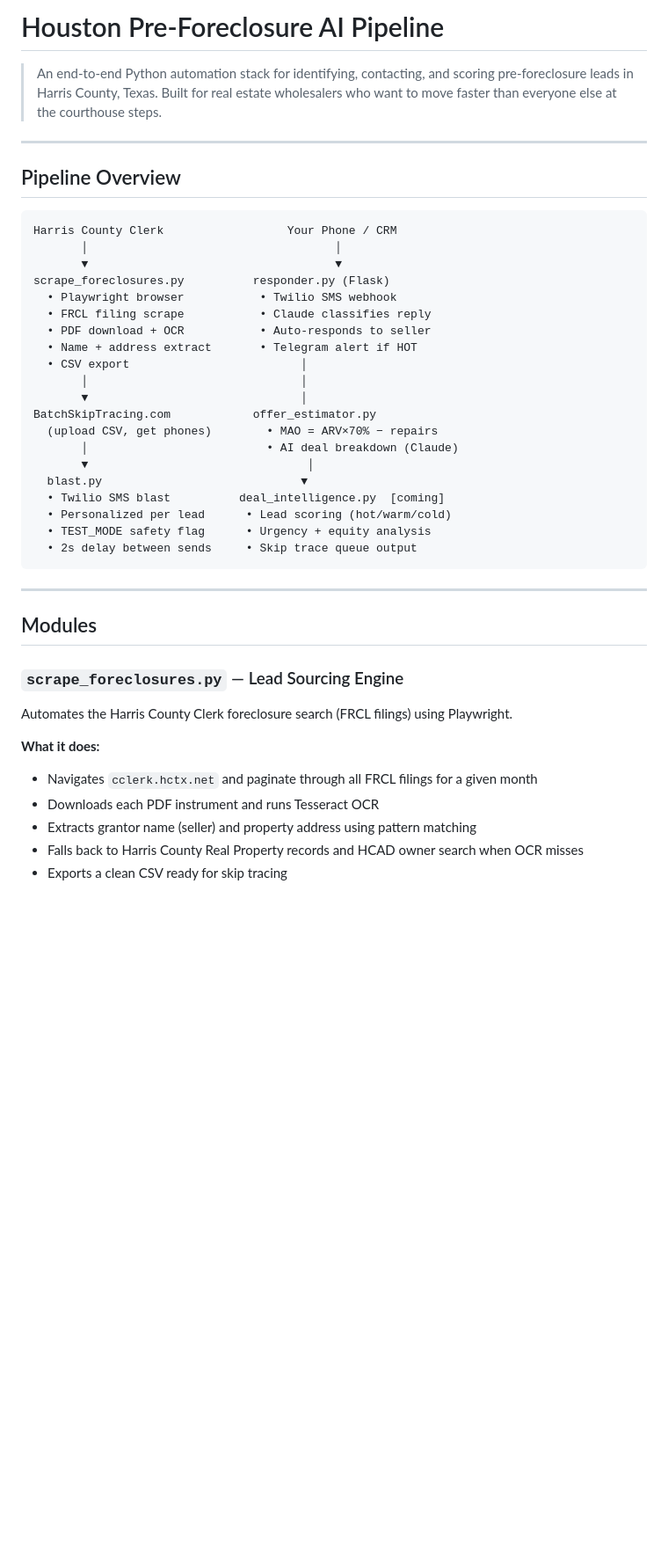
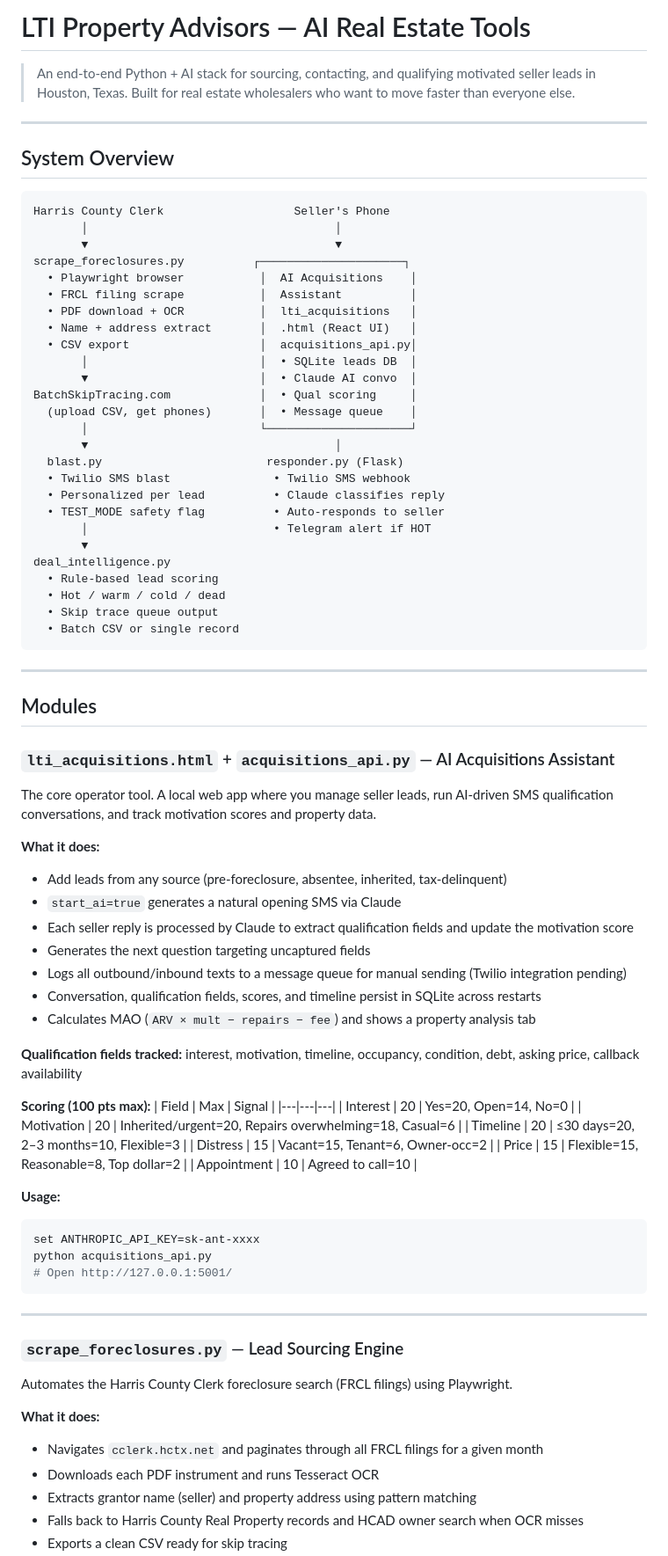
Before and after one commit to tirv504/ai_realestate, a Markdown page: README.md, the part around one of its changes. Shown at 88% size. Drawn GitHub-style; blank space fills up the shorter version.

````diff
--- a/README.md
+++ b/README.md
@@ -1,43 +1,84 @@
-# Houston Pre-Foreclosure AI Pipeline
+# LTI Property Advisors — AI Real Estate Tools
 
-> An end-to-end Python automation stack for identifying, contacting, and scoring pre-foreclosure leads in Harris County, Texas. Built for real estate wholesalers who want to move faster than everyone else at the courthouse steps.
+> An end-to-end Python + AI stack for sourcing, contacting, and qualifying motivated seller leads in Houston, Texas. Built for real estate wholesalers who want to move faster than everyone else.
 
 ---
 
-## Pipeline Overview
+## System Overview
 
 ```
-Harris County Clerk                  Your Phone / CRM
+Harris County Clerk                   Seller's Phone
        │                                    │
        ▼                                    ▼
-scrape_foreclosures.py          responder.py (Flask)
-  • Playwright browser           • Twilio SMS webhook
-  • FRCL filing scrape           • Claude classifies reply
-  • PDF download + OCR           • Auto-responds to seller
-  • Name + address extract       • Telegram alert if HOT
-  • CSV export                         │
-       │                               │
-       ▼                               │
-BatchSkipTracing.com            offer_estimator.py
-  (upload CSV, get phones)        • MAO = ARV×70% − repairs
-       │                          • AI deal breakdown (Claude)
-       ▼                                │
-  blast.py                             ▼
-  • Twilio SMS blast          deal_intelligence.py  [coming]
-  • Personalized per lead      • Lead scoring (hot/warm/cold)
-  • TEST_MODE safety flag      • Urgency + equity analysis
-  • 2s delay between sends     • Skip trace queue output
+scrape_foreclosures.py          ┌─────────────────────┐
+  • Playwright browser           │  AI Acquisitions    │
+  • FRCL filing scrape           │  Assistant          │
+  • PDF download + OCR           │  lti_acquisitions   │
+  • Name + address extract       │  .html (React UI)   │
+  • CSV export                   │  acquisitions_api.py│
+       │                         │  • SQLite leads DB  │
+       ▼                         │  • Claude AI convo  │
+BatchSkipTracing.com             │  • Qual scoring     │
+  (upload CSV, get phones)       │  • Message queue    │
+       │                         └─────────────────────┘
+       ▼                                    │
+  blast.py                        responder.py (Flask)
+  • Twilio SMS blast               • Twilio SMS webhook
+  • Personalized per lead          • Claude classifies reply
+  • TEST_MODE safety flag          • Auto-responds to seller
+       │                           • Telegram alert if HOT
+       ▼
+deal_intelligence.py
+  • Rule-based lead scoring
+  • Hot / warm / cold / dead
+  • Skip trace queue output
+  • Batch CSV or single record
 ```
 
 ---
 
 ## Modules
 
+### `lti_acquisitions.html` + `acquisitions_api.py` — AI Acquisitions Assistant
+
+The core operator tool. A local web app where you manage seller leads, run AI-driven SMS qualification conversations, and track motivation scores and property data.
+
+**What it does:**
+- Add leads from any source (pre-foreclosure, absentee, inherited, tax-delinquent)
+- `start_ai=true` generates a natural opening SMS via Claude
+- Each seller reply is processed by Claude to extract qualification fields and update the motivation score
+- Generates the next question targeting uncaptured fields
+- Logs all outbound/inbound texts to a message queue for manual sending (Twilio integration pending)
+- Conversation, qualification fields, scores, and timeline persist in SQLite across restarts
+- Calculates MAO (`ARV × mult − repairs − fee`) and shows a property analysis tab
+
+**Qualification fields tracked:** interest, motivation, timeline, occupancy, condition, debt, asking price, callback availability
+
+**Scoring (100 pts max):**
+| Field | Max | Signal |
+|---|---|---|
+| Interest | 20 | Yes=20, Open=14, No=0 |
+| Motivation | 20 | Inherited/urgent=20, Repairs overwhelming=18, Casual=6 |
+| Timeline | 20 | ≤30 days=20, 2–3 months=10, Flexible=3 |
+| Distress | 15 | Vacant=15, Tenant=6, Owner-occ=2 |
+| Price | 15 | Flexible=15, Reasonable=8, Top dollar=2 |
+| Appointment | 10 | Agreed to call=10 |
+
+**Usage:**
+```powershell
+set ANTHROPIC_API_KEY=sk-ant-xxxx
+python acquisitions_api.py
+# Open http://127.0.0.1:5001/
+```
+
+---
+
 ### `scrape_foreclosures.py` — Lead Sourcing Engine
+
 Automates the Harris County Clerk foreclosure search (FRCL filings) using Playwright.
 
 **What it does:**
-- Navigates `cclerk.hctx.net` and paginate through all FRCL filings for a given month
+- Navigates `cclerk.hctx.net` and paginates through all FRCL filings for a given month
 - Downloads each PDF instrument and runs Tesseract OCR
 - Extracts grantor name (seller) and property address using pattern matching
 - Falls back to Harris County Real Property records and HCAD owner search when OCR misses
````
Also changed, not shown: other parts of README.md (+61 -83 lines).
